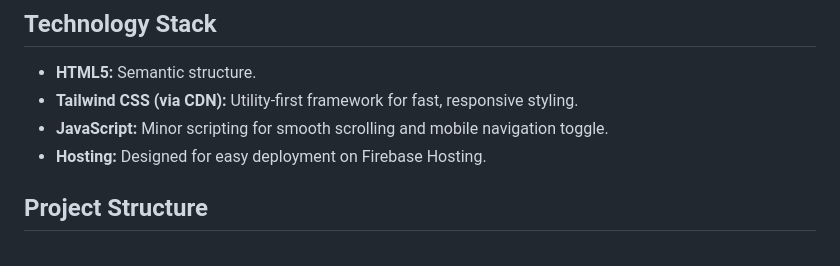
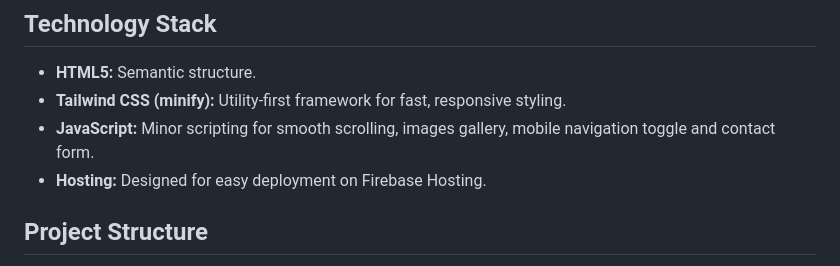
Before and after one commit to mtrineyev/ikigai-landing, a Markdown page: README.md, the part around the change. GitHub-like rendering.

Commit message:
chore (doc): update technology stack section

```diff
--- a/README.md
+++ b/README.md
@@ -17,8 +17,8 @@ This project focuses on providing clear, accessible information for family membe
 ## Technology Stack
 
 * **HTML5:** Semantic structure.
-* **Tailwind CSS (via CDN):** Utility-first framework for fast, responsive styling.
-* **JavaScript:** Minor scripting for smooth scrolling and mobile navigation toggle.
+* **Tailwind CSS (minify):** Utility-first framework for fast, responsive styling.
+* **JavaScript:** Minor scripting for smooth scrolling, images gallery, mobile navigation toggle and contact form.
 * **Hosting:** Designed for easy deployment on Firebase Hosting.
 
 
```
